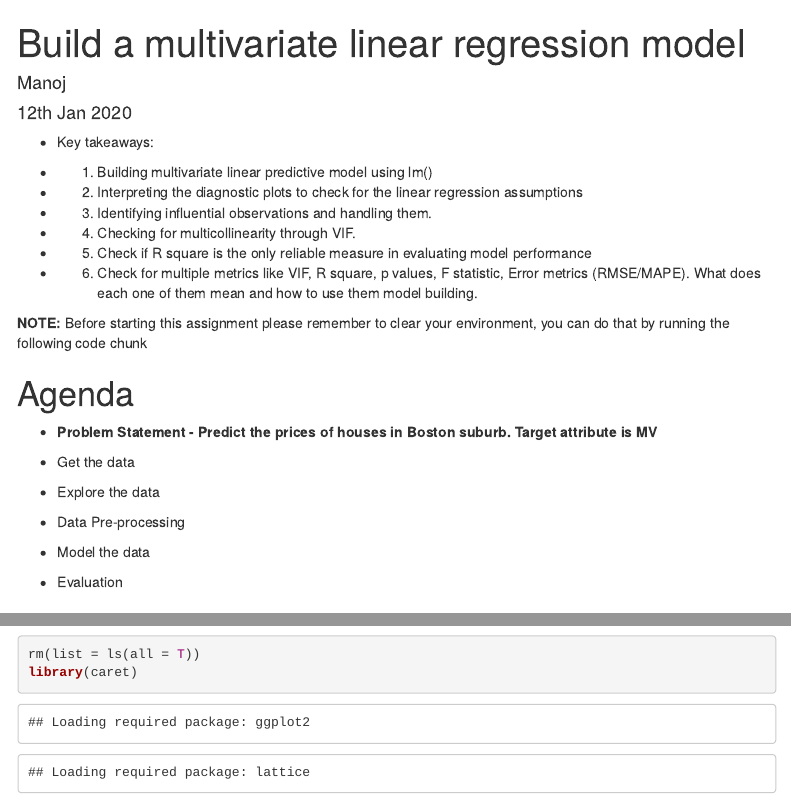
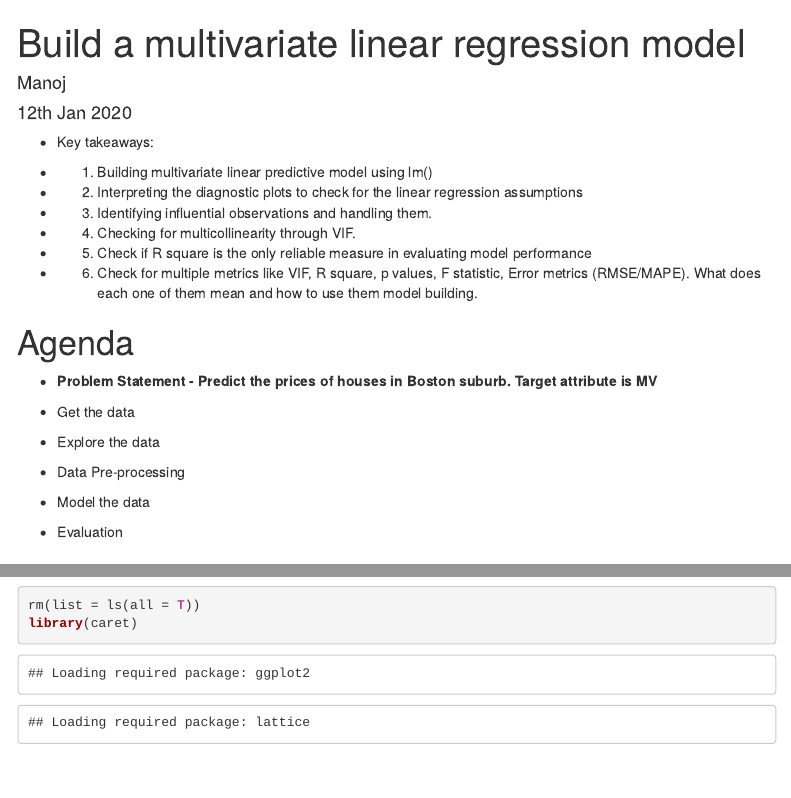
Before and after one commit to manoj2306/MultiLinearRegression, an R Markdown document (Multiple_Linear_Regression.Rmd): the page in a window 1100 px wide, from its top, and a second part further down, joined at a grey line. Rendered offline with R 4.5, knitr and Pandoc, with nearby package versions; code that draws random numbers runs with fixed seeds of ours; some code elsewhere in the file could not run offline; menus at the side of the page are left out.

Commit message:
Update Multiple_Linear_Regression.Rmd

````diff
--- a/Multiple_Linear_Regression.Rmd
+++ b/Multiple_Linear_Regression.Rmd
@@ -22,14 +22,6 @@ output:
 * 5)	Check if R square is the only reliable measure in evaluating model performance
 
 * 6)	Check for multiple metrics like VIF, R square, p values, F statistic, Error metrics (RMSE/MAPE). What does each one of them mean and how to use them model building.
-
-**NOTE:** Before starting this assignment please remember to clear your environment, you can do that by running the following code chunk
-
-```{r}
-
-
-
-```
 
 # Agenda
 
````
